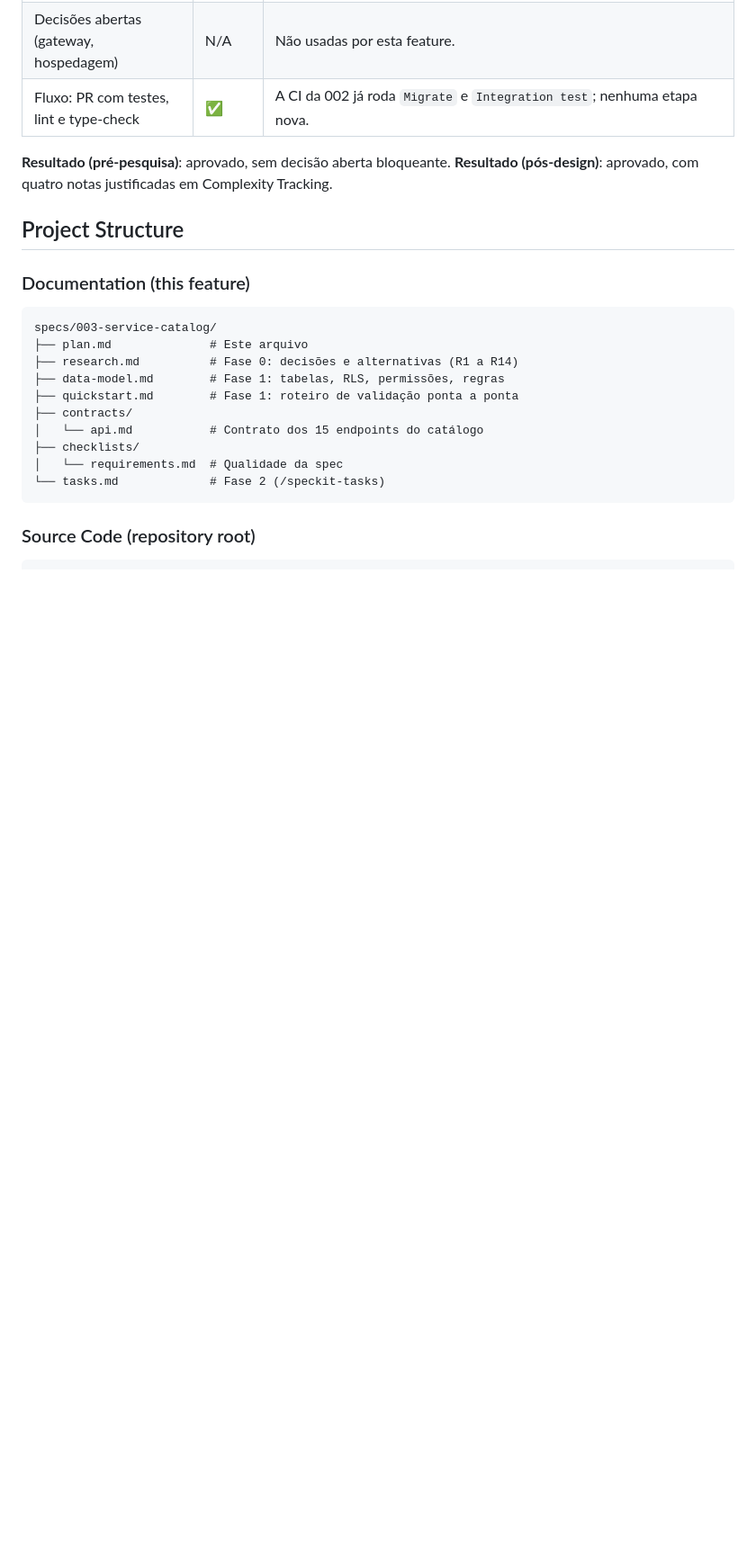
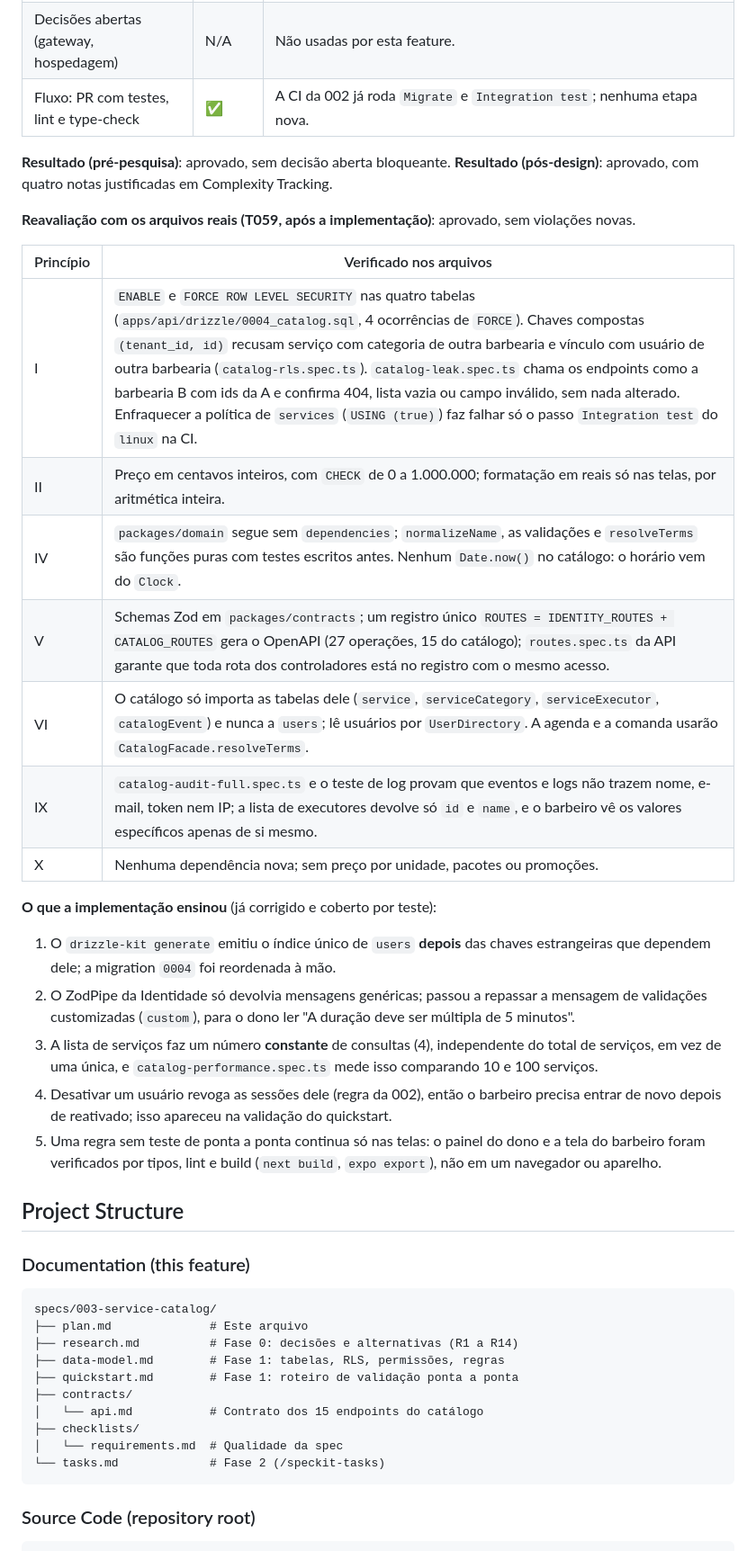
Before and after one commit to jucandrade/saas-barbearia, a Markdown page: specs/003-service-catalog/plan.md, the part around the change. Shown at 90% size. GitHub-like rendering; blank space fills up the shorter version.

Commit message:
docs(003): valida a pipeline real e reavalia o Constitution Check (T058-T059)
Co-Authored-By: Claude Sonnet 5.5 <noreply@anthropic.com>

```diff
--- a/specs/003-service-catalog/plan.md
+++ b/specs/003-service-catalog/plan.md
@@ -50,6 +50,26 @@ Cria o contexto "Cadastros" (catálogo) sobre a base da 002: categorias gerencia
 
 **Resultado (pré-pesquisa)**: aprovado, sem decisão aberta bloqueante.
 **Resultado (pós-design)**: aprovado, com quatro notas justificadas em Complexity Tracking.
+
+**Reavaliação com os arquivos reais (T059, após a implementação)**: aprovado, sem violações novas.
+
+| Princípio | Verificado nos arquivos |
+|---|---|
+| I | `ENABLE` e `FORCE ROW LEVEL SECURITY` nas quatro tabelas (`apps/api/drizzle/0004_catalog.sql`, 4 ocorrências de `FORCE`). Chaves compostas `(tenant_id, id)` recusam serviço com categoria de outra barbearia e vínculo com usuário de outra barbearia (`catalog-rls.spec.ts`). `catalog-leak.spec.ts` chama os endpoints como a barbearia B com ids da A e confirma 404, lista vazia ou campo inválido, sem nada alterado. Enfraquecer a política de `services` (`USING (true)`) faz falhar só o passo `Integration test` do `linux` na CI. |
+| II | Preço em centavos inteiros, com `CHECK` de 0 a 1.000.000; formatação em reais só nas telas, por aritmética inteira. |
+| IV | `packages/domain` segue sem `dependencies`; `normalizeName`, as validações e `resolveTerms` são funções puras com testes escritos antes. Nenhum `Date.now()` no catálogo: o horário vem do `Clock`. |
+| V | Schemas Zod em `packages/contracts`; um registro único `ROUTES = IDENTITY_ROUTES + CATALOG_ROUTES` gera o OpenAPI (27 operações, 15 do catálogo); `routes.spec.ts` da API garante que toda rota dos controladores está no registro com o mesmo acesso. |
+| VI | O catálogo só importa as tabelas dele (`service`, `serviceCategory`, `serviceExecutor`, `catalogEvent`) e nunca a `users`; lê usuários por `UserDirectory`. A agenda e a comanda usarão `CatalogFacade.resolveTerms`. |
+| IX | `catalog-audit-full.spec.ts` e o teste de log provam que eventos e logs não trazem nome, e-mail, token nem IP; a lista de executores devolve só `id` e `name`, e o barbeiro vê os valores específicos apenas de si mesmo. |
+| X | Nenhuma dependência nova; sem preço por unidade, pacotes ou promoções. |
+
+**O que a implementação ensinou** (já corrigido e coberto por teste):
+
+1. O `drizzle-kit generate` emitiu o índice único de `users` **depois** das chaves estrangeiras que dependem dele; a migration `0004` foi reordenada à mão.
+2. O ZodPipe da Identidade só devolvia mensagens genéricas; passou a repassar a mensagem de validações customizadas (`custom`), para o dono ler "A duração deve ser múltipla de 5 minutos".
+3. A lista de serviços faz um número **constante** de consultas (4), independente do total de serviços, em vez de uma única, e `catalog-performance.spec.ts` mede isso comparando 10 e 100 serviços.
+4. Desativar um usuário revoga as sessões dele (regra da 002), então o barbeiro precisa entrar de novo depois de reativado; isso apareceu na validação do quickstart.
+5. Uma regra sem teste de ponta a ponta continua só nas telas: o painel do dono e a tela do barbeiro foram verificados por tipos, lint e build (`next build`, `expo export`), não em um navegador ou aparelho.
 
 ## Project Structure
 
```
Also changed, not shown: specs/003-service-catalog/tasks.md (+2 -2 lines).
